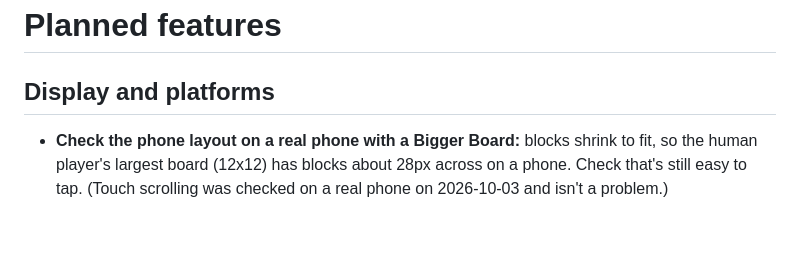
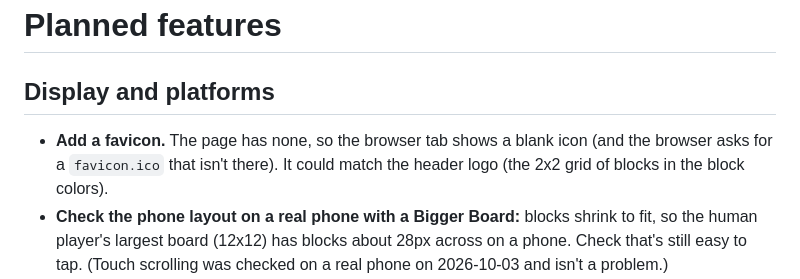
Before and after one commit to RHSeeger/blocks-game, a Markdown page: design/todo.md, the part around the change. Rendered like a GitHub page; blank space fills up the shorter version.

Commit message:
Add a favicon to the todo list

```diff
--- a/design/todo.md
+++ b/design/todo.md
@@ -13,6 +13,8 @@ still needs doing.
 # Planned features
 
 ## Display and platforms
+- **Add a favicon.** The page has none, so the browser tab shows a blank icon (and the browser asks for a
+  `favicon.ico` that isn't there). It could match the header logo (the 2x2 grid of blocks in the block colors).
 - **Check the phone layout on a real phone with a Bigger Board:** blocks shrink to fit, so the human player's largest
   board (12x12) has blocks about 28px across on a phone. Check that's still easy to tap. (Touch scrolling was checked
   on a real phone on 2026-10-03 and isn't a problem.)
```
